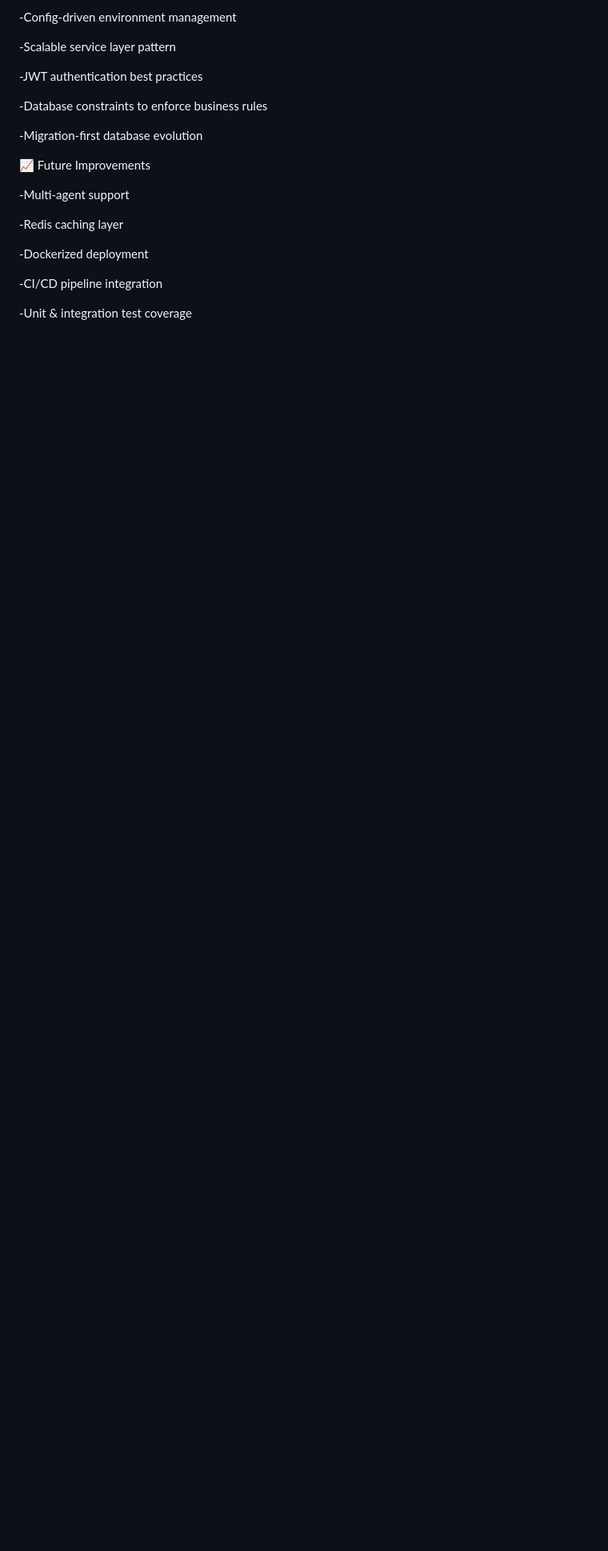
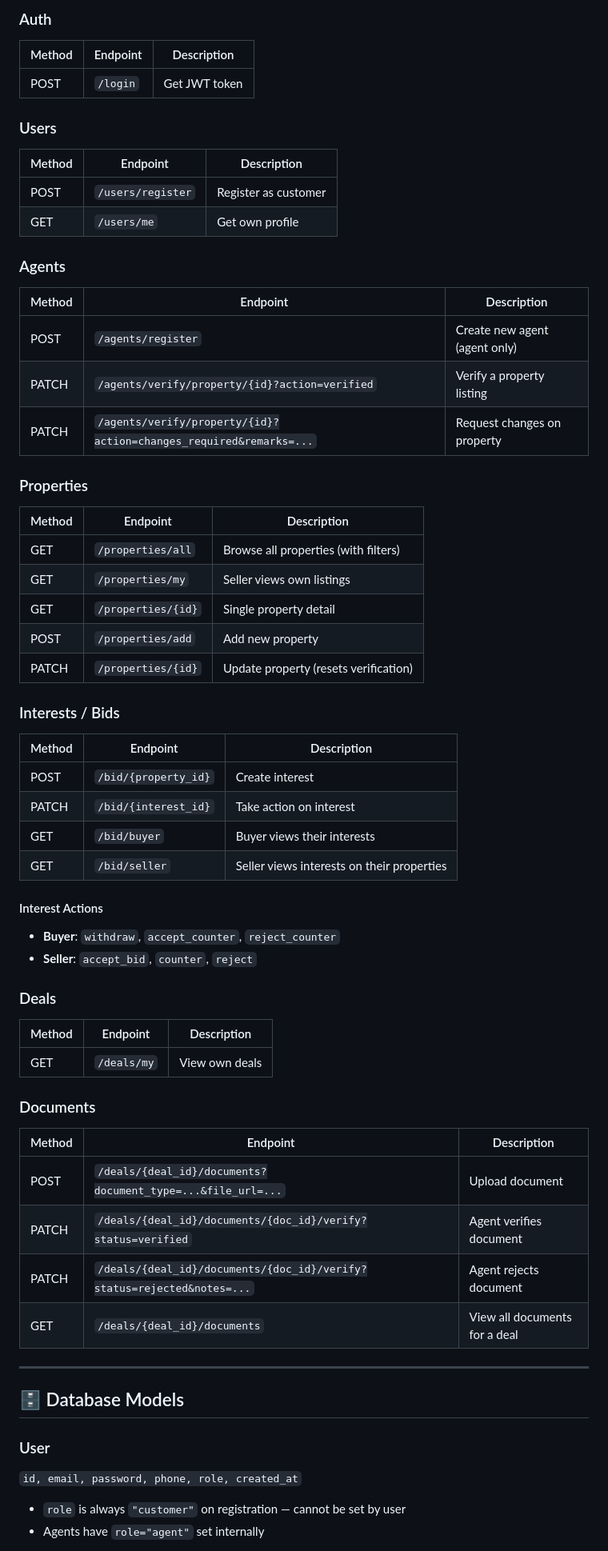
Before and after one commit to Priyamvada4627/Broker-Project, a Markdown page: README.md, the part around one of its changes. Shown at 80% size. Drawn GitHub-style; blank space fills up the shorter version.

```diff
--- a/README.md
+++ b/README.md
@@ -167,23 +179,62 @@ http://127.0.0.1:8000/docs
 
--Config-driven environment management
+### Auth
+| Method | Endpoint | Description |
+|---|---|---|
+| POST | `/login` | Get JWT token |
 
--Scalable service layer pattern
+### Users
+| Method | Endpoint | Description |
+|---|---|---|
+| POST | `/users/register` | Register as customer |
+| GET | `/users/me` | Get own profile |
 
--JWT authentication best practices
+### Agents
+| Method | Endpoint | Description |
+|---|---|---|
+| POST | `/agents/register` | Create new agent (agent only) |
+| PATCH | `/agents/verify/property/{id}?action=verified` | Verify a property listing |
+| PATCH | `/agents/verify/property/{id}?action=changes_required&remarks=...` | Request changes on property |
 
--Database constraints to enforce business rules
+### Properties
+| Method | Endpoint | Description |
+|---|---|---|
+| GET | `/properties/all` | Browse all properties (with filters) |
+| GET | `/properties/my` | Seller views own listings |
+| GET | `/properties/{id}` | Single property detail |
+| POST | `/properties/add` | Add new property |
+| PATCH | `/properties/{id}` | Update property (resets verification) |
 
--Migration-first database evolution
+### Interests / Bids
+| Method | Endpoint | Description |
+|---|---|---|
+| POST | `/bid/{property_id}` | Create interest |
+| PATCH | `/bid/{interest_id}` | Take action on interest |
+| GET | `/bid/buyer` | Buyer views their interests |
+| GET | `/bid/seller` | Seller views interests on their properties |
 
-📈 Future Improvements
+#### Interest Actions
+- **Buyer**: `withdraw`, `accept_counter`, `reject_counter`
+- **Seller**: `accept_bid`, `counter`, `reject`
 
--Multi-agent support
+### Deals
+| Method | Endpoint | Description |
+|---|---|---|
+| GET | `/deals/my` | View own deals |
 
--Redis caching layer
+### Documents
+| Method | Endpoint | Description |
+|---|---|---|
+| POST | `/deals/{deal_id}/documents?document_type=...&file_url=...` | Upload document |
+| PATCH | `/deals/{deal_id}/documents/{doc_id}/verify?status=verified` | Agent verifies document |
+| PATCH | `/deals/{deal_id}/documents/{doc_id}/verify?status=rejected&notes=...` | Agent rejects document |
+| GET | `/deals/{deal_id}/documents` | View all documents for a deal |
 
--Dockerized deployment
+---
 
--CI/CD pipeline integration
+## 🗄️ Database Models
 
--Unit & integration test coverage
+### User
+`id, email, password, phone, role, created_at`
+- `role` is always `"customer"` on registration — cannot be set by user
+- Agents have `role="agent"` set internally
 
```
Also changed, not shown: other parts of README.md (+237 -128 lines).
